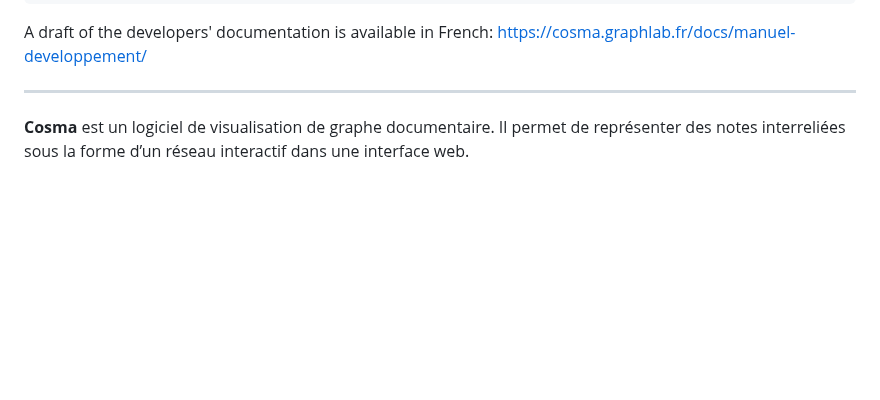
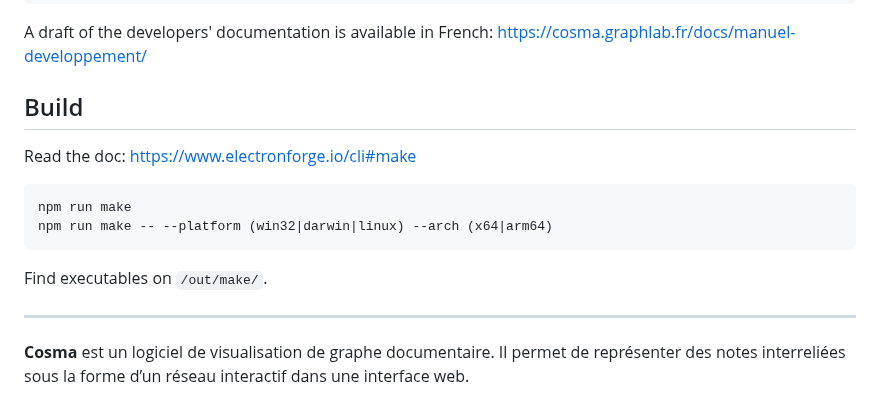
Before and after one commit to graphlab-fr/cosma, a Markdown page: README.md, the part around the change. Drawn GitHub-style; blank space fills up the shorter version.

Commit message:
add build instructions

````diff
--- a/README.md
+++ b/README.md
@@ -36,7 +36,18 @@ npm start
 
 A draft of the developers' documentation is available in French: https://cosma.graphlab.fr/docs/manuel-developpement/
 
-***
+## Build
+
+Read the doc: https://www.electronforge.io/cli#make
+
+```bash
+npm run make
+npm run make -- --platform (win32|darwin|linux) --arch (x64|arm64)
+```
+
+Find executables on `/out/make/`.
+
+---
 
 **Cosma** est un logiciel de visualisation de graphe documentaire. Il permet de représenter des notes interreliées sous la forme d’un réseau interactif dans une interface web.
 
````
